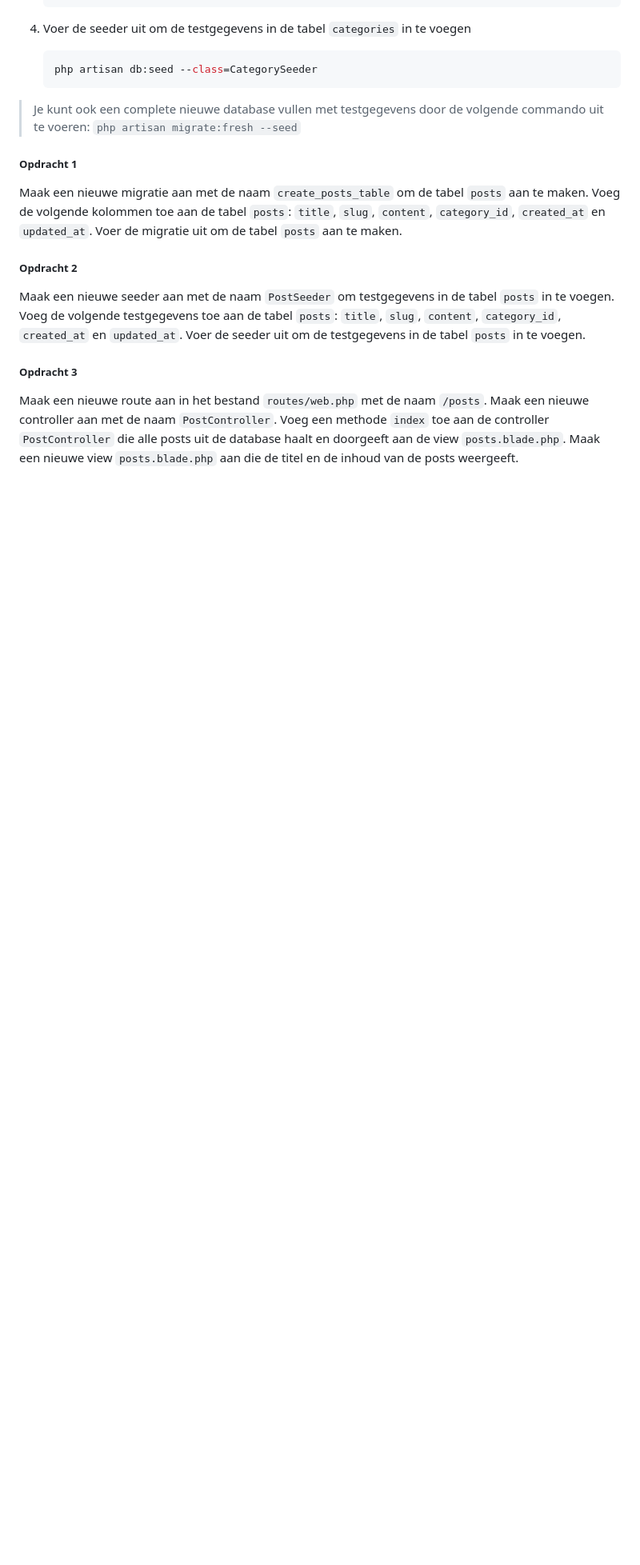
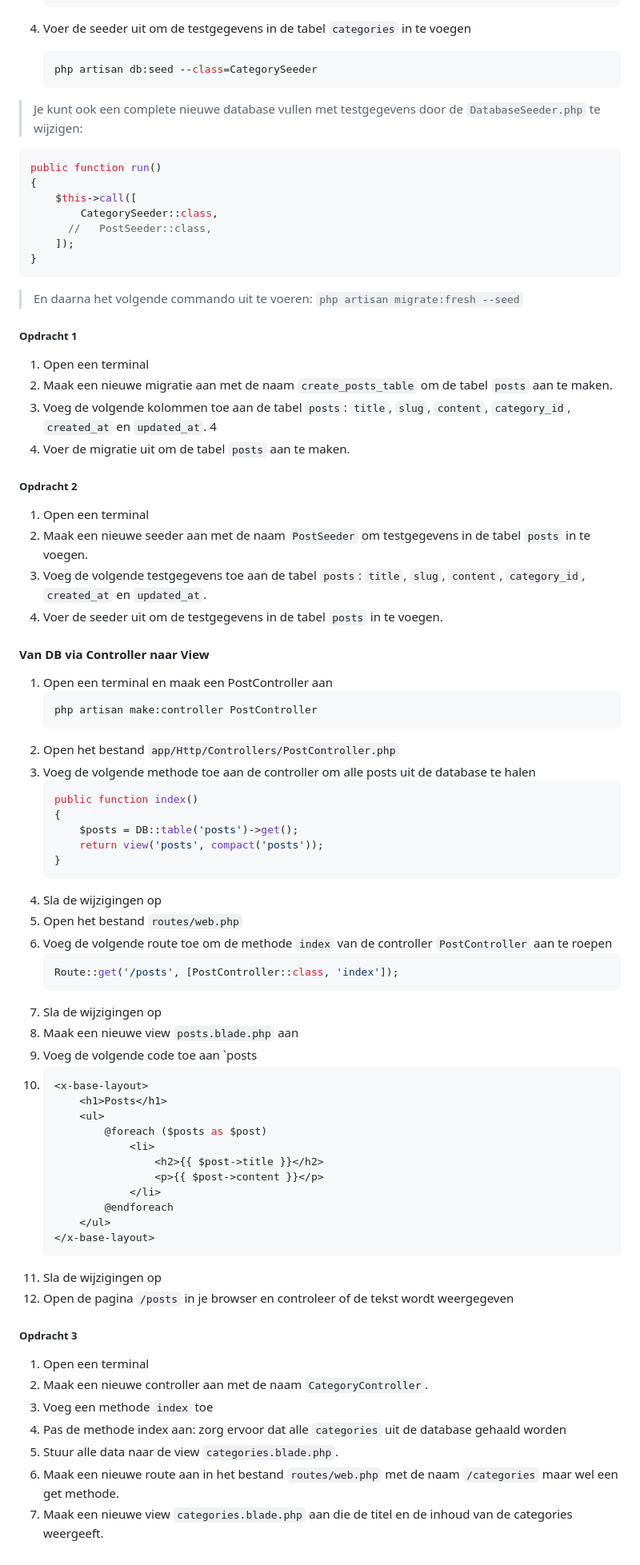
Before and after one commit to NOVA-college-Haarlem/backend_-_frontend_2025, a Markdown page: Week 2.md, the part around the change printed below. Shown: that part at 80% size. Rendered like a GitHub page; blank space fills up the shorter version.

Commit message:
week 1 t/m 3 ready

````diff
--- a/Week 2.md
+++ b/Week 2.md
@@ -136,16 +136,80 @@ In Laravel kan je gebruik maken van seeders om de database te vullen met testgeg
    php artisan db:seed --class=CategorySeeder
    ```
 
-> Je kunt ook een complete nieuwe database vullen met testgegevens door de volgende commando uit te voeren: `php artisan migrate:fresh --seed`
+> Je kunt ook een complete nieuwe database vullen met testgegevens door de `DatabaseSeeder.php` te wijzigen:
+
+```php
+public function run()
+{
+    $this->call([
+        CategorySeeder::class,
+      //   PostSeeder::class,
+    ]);
+}
+```
+
+> En daarna het volgende commando uit te voeren: `php artisan migrate:fresh --seed`
 
 ##### Opdracht 1
 
-Maak een nieuwe migratie aan met de naam `create_posts_table` om de tabel `posts` aan te maken. Voeg de volgende kolommen toe aan de tabel `posts`: `title`, `slug`, `content`, `category_id`, `created_at` en `updated_at`. Voer de migratie uit om de tabel `posts` aan te maken.
+1. Open een terminal
+2. Maak een nieuwe migratie aan met de naam `create_posts_table` om de tabel `posts` aan te maken.
+3. Voeg de volgende kolommen toe aan de tabel `posts`: `title`, `slug`, `content`, `category_id`, `created_at` en `updated_at`. 4
+4. Voer de migratie uit om de tabel `posts` aan te maken.
 
 ##### Opdracht 2
 
-Maak een nieuwe seeder aan met de naam `PostSeeder` om testgegevens in de tabel `posts` in te voegen. Voeg de volgende testgegevens toe aan de tabel `posts`: `title`, `slug`, `content`, `category_id`, `created_at` en `updated_at`. Voer de seeder uit om de testgegevens in de tabel `posts` in te voegen.
+1. Open een terminal
+2. Maak een nieuwe seeder aan met de naam `PostSeeder` om testgegevens in de tabel `posts` in te voegen.
+3. Voeg de volgende testgegevens toe aan de tabel `posts`: `title`, `slug`, `content`, `category_id`, `created_at` en `updated_at`.
+4. Voer de seeder uit om de testgegevens in de tabel `posts` in te voegen.
+
+#### Van DB via Controller naar View
+
+1. Open een terminal en maak een PostController aan
+   ```bash
+   php artisan make:controller PostController
+   ```
+2. Open het bestand `app/Http/Controllers/PostController.php`
+3. Voeg de volgende methode toe aan de controller om alle posts uit de database te halen
+   ```php
+   public function index()
+   {
+       $posts = DB::table('posts')->get();
+       return view('posts', compact('posts'));
+   }
+   ```
+4. Sla de wijzigingen op
+5. Open het bestand `routes/web.php`
+6. Voeg de volgende route toe om de methode `index` van de controller `PostController` aan te roepen
+   ```php
+   Route::get('/posts', [PostController::class, 'index']);
+   ```
+7. Sla de wijzigingen op
+8. Maak een nieuwe view `posts.blade.php` aan
+9. Voeg de volgende code toe aan `posts
+10. ```php
+    <x-base-layout>
+        <h1>Posts</h1>
+        <ul>
+            @foreach ($posts as $post)
+                <li>
+                    <h2>{{ $post->title }}</h2>
+                    <p>{{ $post->content }}</p>
+                </li>
+            @endforeach
+        </ul>
+    </x-base-layout>
+    ```
+11. Sla de wijzigingen op
+12. Open de pagina `/posts` in je browser en controleer of de tekst wordt weergegeven
 
 ##### Opdracht 3
 
-Maak een nieuwe route aan in het bestand `routes/web.php` met de naam `/posts`. Maak een nieuwe controller aan met de naam `PostController`. Voeg een methode `index` toe aan de controller `PostController` die alle posts uit de database haalt en doorgeeft aan de view `posts.blade.php`. Maak een nieuwe view `posts.blade.php` aan die de titel en de inhoud van de posts weergeeft.
+1. Open een terminal
+2. Maak een nieuwe controller aan met de naam `CategoryController`.
+3. Voeg een methode `index` toe
+4. Pas de methode index aan: zorg ervoor dat alle `categories` uit de database gehaald worden
+5. Stuur alle data naar de view `categories.blade.php`.
+6. Maak een nieuwe route aan in het bestand `routes/web.php` met de naam `/categories` maar wel een get methode.
+7. Maak een nieuwe view `categories.blade.php` aan die de titel en de inhoud van de categories weergeeft.
````
Also changed, not shown: other parts of Week 2.md (+4 -4 lines), Week 1.md (+14 -12 lines), Week 3.md (added, +280 -0 lines).
